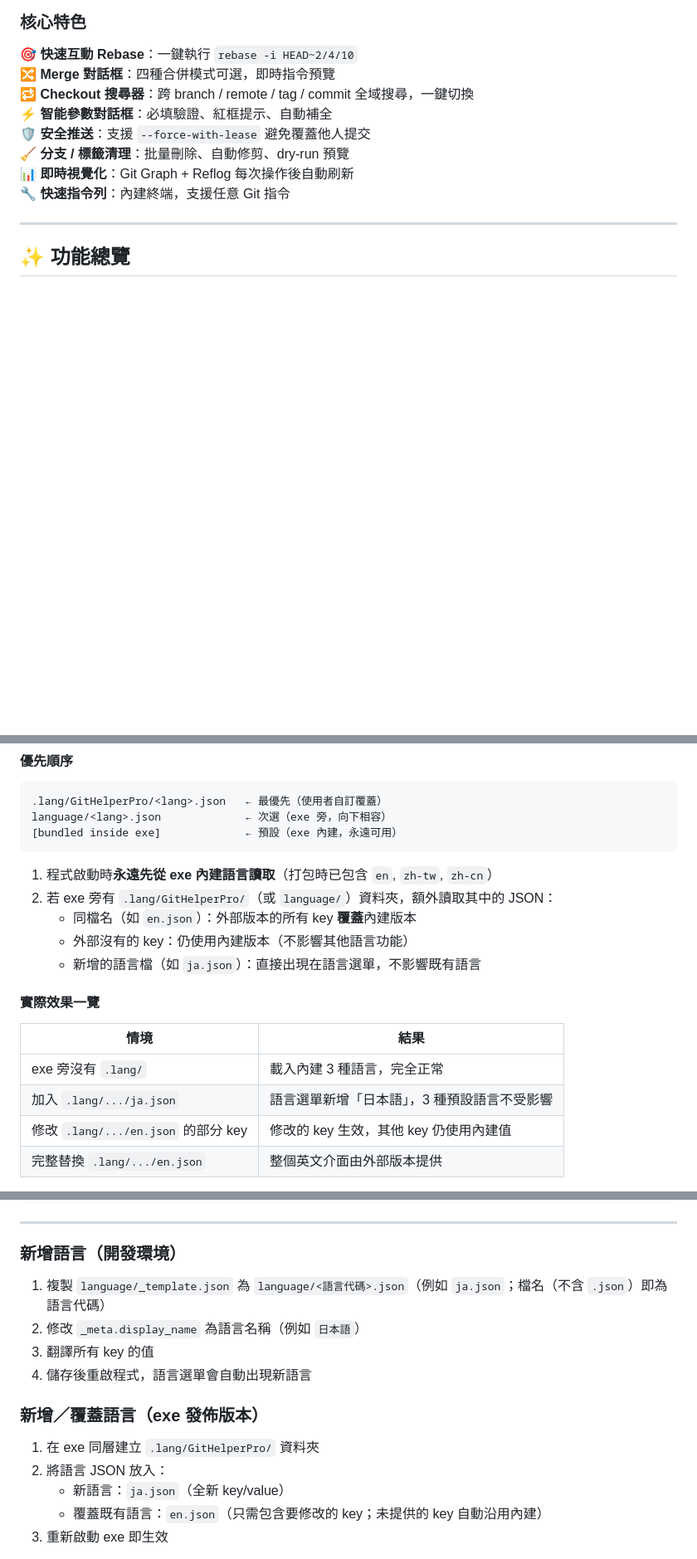
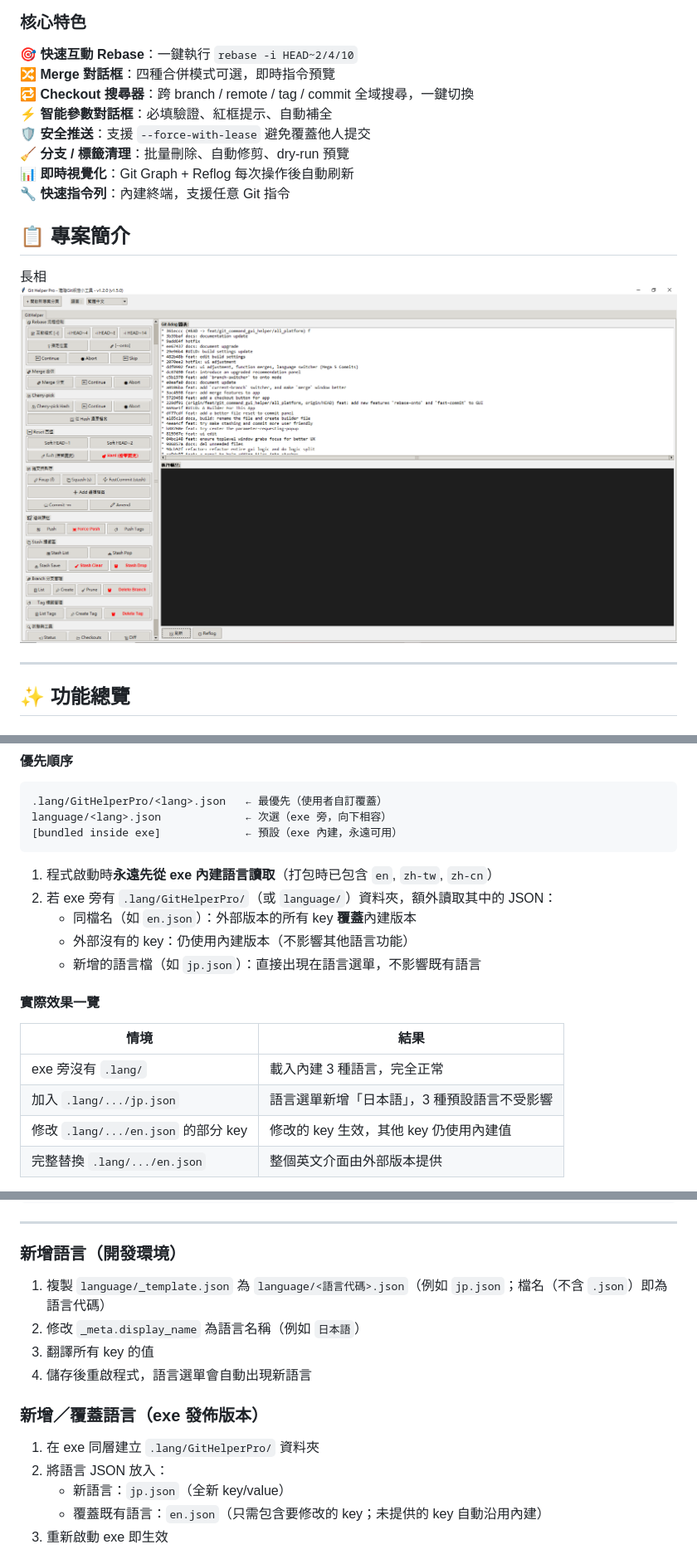
Before and after one commit to ChouYangEn0401/PersonalToolZoo, a Markdown page: README.md, 3 parts joined by grey strips. Shown at 83% size. GitHub-like rendering; pictures changed too: docs/GUI_Image.png (added); blank space fills up the shorter version.

Commit message:
docs: documentation update

```diff
--- a/README.md
+++ b/README.md
@@ -29,6 +29,10 @@
 🧹 **分支 / 標籤清理**：批量刪除、自動修剪、dry-run 預覽
 📊 **即時視覺化**：Git Graph + Reflog 每次操作後自動刷新
 🔧 **快速指令列**：內建終端，支援任意 Git 指令
+
+## 📋 專案簡介
+長相
+![alt text](docs/GUI_Image.png)
 
 ---
 
@@ -468,14 +472,14 @@ language/<lang>.json             ← 次選（exe 旁，向下相容）
 2. 若 exe 旁有 `.lang/GitHelperPro/`（或 `language/`）資料夾，額外讀取其中的 JSON：
    - 同檔名（如 `en.json`）：外部版本的所有 key **覆蓋**內建版本
    - 外部沒有的 key：仍使用內建版本（不影響其他語言功能）
-   - 新增的語言檔（如 `ja.json`）：直接出現在語言選單，不影響既有語言
+   - 新增的語言檔（如 `jp.json`）：直接出現在語言選單，不影響既有語言
 
 #### 實際效果一覽
 
 | 情境 | 結果 |
 |------|------|
 | exe 旁沒有 `.lang/` | 載入內建 3 種語言，完全正常 |
-| 加入 `.lang/.../ja.json` | 語言選單新增「日本語」，3 種預設語言不受影響 |
+| 加入 `.lang/.../jp.json` | 語言選單新增「日本語」，3 種預設語言不受影響 |
 | 修改 `.lang/.../en.json` 的部分 key | 修改的 key 生效，其他 key 仍使用內建值 |
 | 完整替換 `.lang/.../en.json` | 整個英文介面由外部版本提供 |
 
@@ -495,7 +499,7 @@ language/<lang>.json             ← 次選（exe 旁，向下相容）
 
 ### 新增語言（開發環境）
 
-1. 複製 `language/_template.json` 為 `language/<語言代碼>.json`（例如 `ja.json`；檔名（不含 `.json`）即為語言代碼）
+1. 複製 `language/_template.json` 為 `language/<語言代碼>.json`（例如 `jp.json`；檔名（不含 `.json`）即為語言代碼）
 2. 修改 `_meta.display_name` 為語言名稱（例如 `日本語`）
 3. 翻譯所有 key 的值
 4. 儲存後重啟程式，語言選單會自動出現新語言
@@ -504,7 +508,7 @@ language/<lang>.json             ← 次選（exe 旁，向下相容）
 
 1. 在 exe 同層建立 `.lang/GitHelperPro/` 資料夾
 2. 將語言 JSON 放入：
-   - 新語言：`ja.json`（全新 key/value）
+   - 新語言：`jp.json`（全新 key/value）
    - 覆蓋既有語言：`en.json`（只需包含要修改的 key；未提供的 key 自動沿用內建）
 3. 重新啟動 exe 即生效
 
```
Also changed, not shown: 1 other file.
